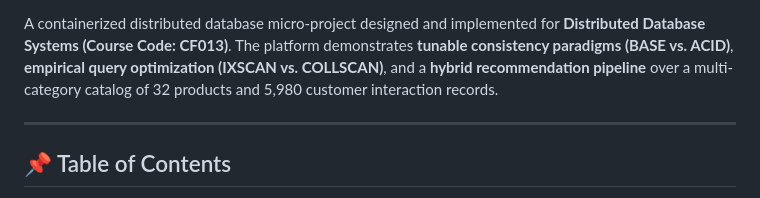
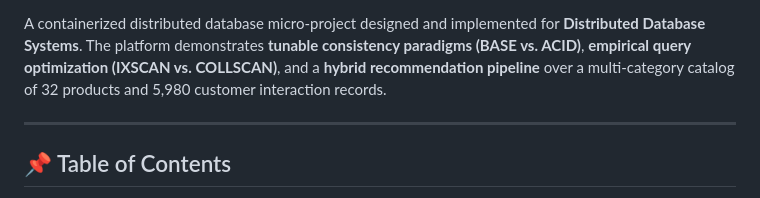
Before and after one commit to BharathKG3366/distributed-ecommerce-ddbms, a Markdown page: README.md, the part around one of its changes. GitHub-like rendering.

```diff
--- a/README.md
+++ b/README.md
@@ -6,7 +6,7 @@
 [![Coordination](https://img.shields.io/badge/Coordination-Apache_ZooKeeper-amber.svg)]()
 [![Analytics](https://img.shields.io/badge/Analytics-Apache_Spark_Collaborative_Filtering-red.svg)]()
 
-A containerized distributed database micro-project designed and implemented for **Distributed Database Systems (Course Code: CF013)**. The platform demonstrates **tunable consistency paradigms (BASE vs. ACID)**, **empirical query optimization (IXSCAN vs. COLLSCAN)**, and a **hybrid recommendation pipeline** over a multi-category catalog of 32 products and 5,980 customer interaction records.
+A containerized distributed database micro-project designed and implemented for **Distributed Database Systems**. The platform demonstrates **tunable consistency paradigms (BASE vs. ACID)**, **empirical query optimization (IXSCAN vs. COLLSCAN)**, and a **hybrid recommendation pipeline** over a multi-category catalog of 32 products and 5,980 customer interaction records.
 
 ---
 
```
Also changed, not shown: other parts of README.md (+1 -1 lines).
